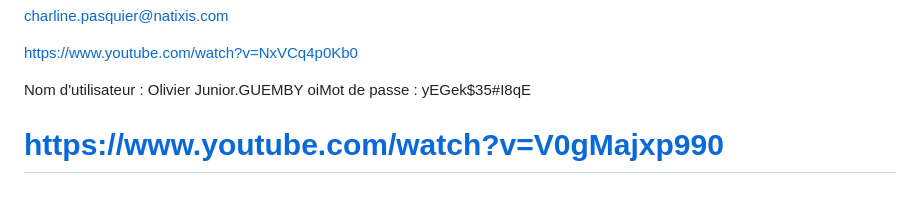
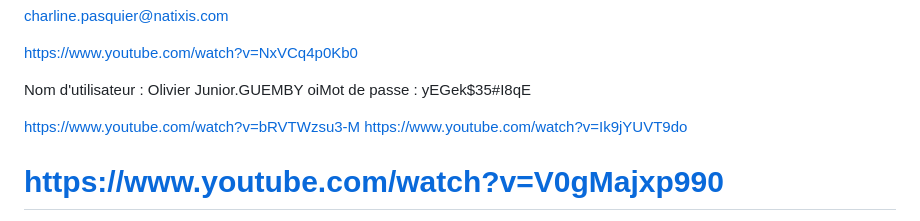
Before and after one commit to junorman/tempfile, a Markdown page: README.md, the part around the change. Rendered like a GitHub page; blank space fills up the shorter version.

```diff
--- a/README.md
+++ b/README.md
@@ -23,6 +23,9 @@ https://www.youtube.com/watch?v=NxVCq4p0Kb0
 
 Nom d'utilisateur : Olivier Junior.GUEMBY
 oiMot de passe : yEGek$35#I8qE
+
+https://www.youtube.com/watch?v=bRVTWzsu3-M
+https://www.youtube.com/watch?v=Ik9jYUVT9do
 
 https://www.youtube.com/watch?v=V0gMajxp990
 ===================================
```
